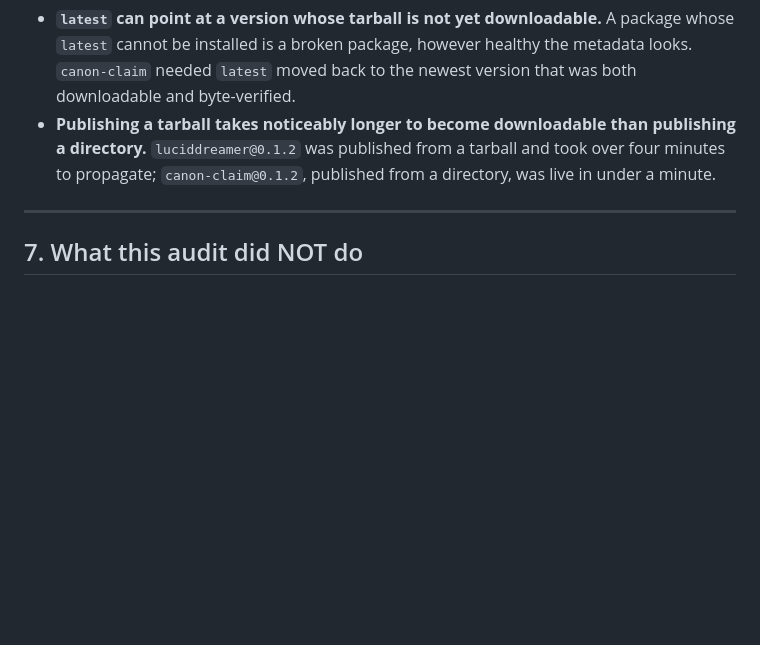
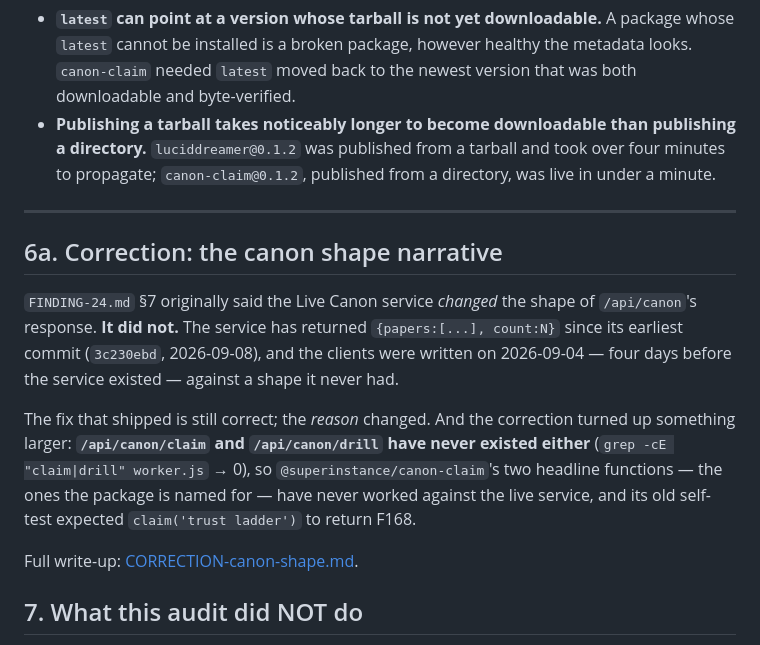
Before and after one commit to SuperInstance/gitpp-reading-room, a Markdown page: NPM-AUDIT.md, the part around the change. Rendered like a GitHub page; blank space fills up the shorter version.

Commit message:
docs: annotate NPM-AUDIT with the canon shape correction
FINDING-24 §7 said the Live Canon service changed the shape of
/api/canon's response and that this broke four published clients. The
service did not change shape. It has returned {papers:[...], count:N}
since the worker's earliest commit, 3c230ebd on 2026-09-08, and the
clients were written on 2026-09-04 -- four days before the service
existed -- against a shape it never had.

What did not change: the fix that shipped. Normalising both shapes is
correct whichever one the service uses. What changed is the reason, and
the reason is the finding -- two artifacts written four days apart, on
two different repositories, with no shared test and no CI, were never
checked against each other. A relationship between two artifacts does
not exist until something tests it.

Also: the two endpoints that never existed at all (/api/canon/claim and
/api/canon/drill), which is why @superinstance/canon-claim's two
headline functions have never worked against the live service.

```diff
--- a/NPM-AUDIT.md
+++ b/NPM-AUDIT.md
@@ -282,6 +282,24 @@ Two more measured traps:
 
 ---
 
+## 6a. Correction: the canon shape narrative
+
+`FINDING-24.md` §7 originally said the Live Canon service *changed* the
+shape of `/api/canon`'s response. **It did not.** The service has
+returned `{papers:[...], count:N}` since its earliest commit
+(`3c230ebd`, 2026-09-08), and the clients were written on 2026-09-04 —
+four days before the service existed — against a shape it never had.
+
+The fix that shipped is still correct; the *reason* changed. And the
+correction turned up something larger: **`/api/canon/claim` and
+`/api/canon/drill` have never existed either**
+(`grep -cE "claim|drill" worker.js` → 0), so `@superinstance/canon-claim`'s
+two headline functions — the ones the package is named for — have never
+worked against the live service, and its old self-test expected
+`claim('trust ladder')` to return F168.
+
+Full write-up: [CORRECTION-canon-shape.md](CORRECTION-canon-shape.md).
+
 ## 7. What this audit did NOT do
 
 - It did not publish any of the 248 declared-publishable packages. That
```
